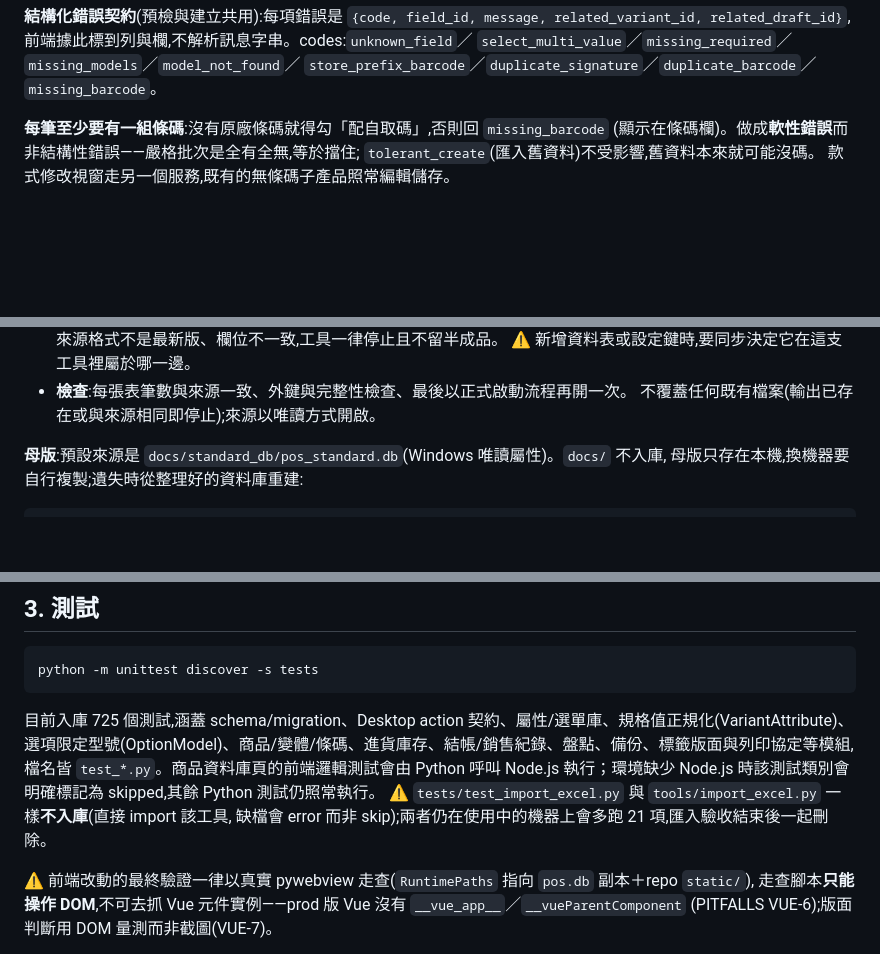
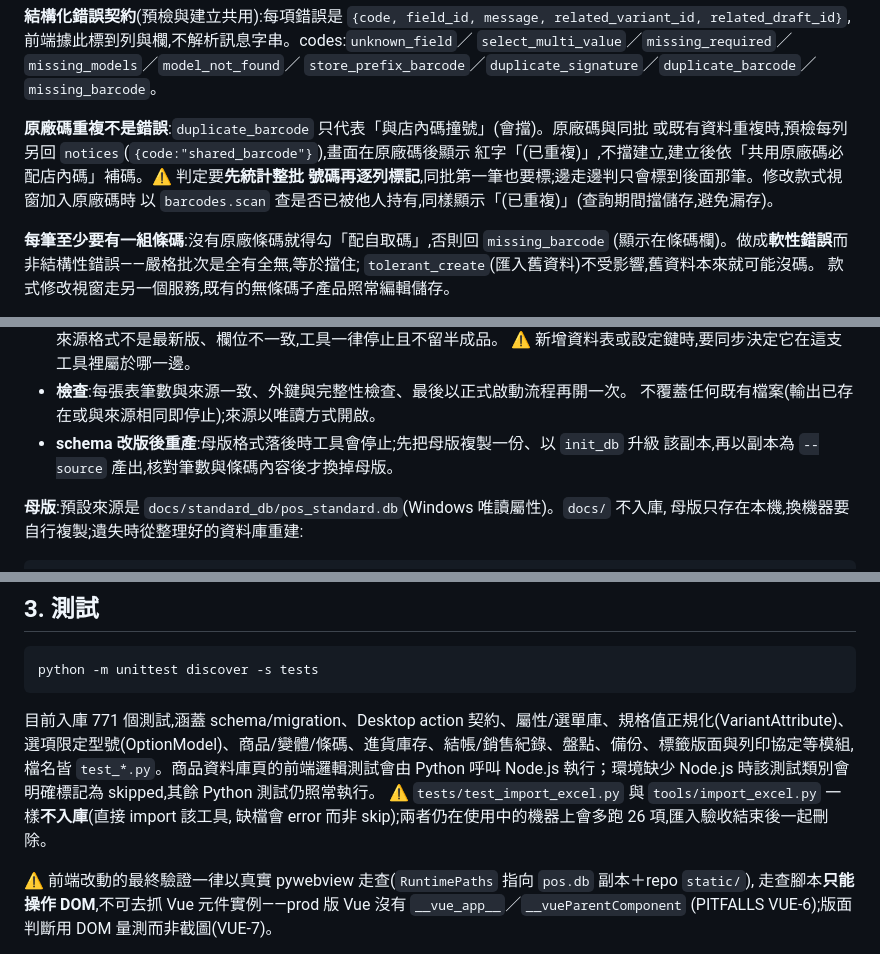
Before and after one commit to jerrygskk/POS, a Markdown page: DEVELOPER.md, 3 parts joined by grey strips. Rendered like a GitHub page; blank space fills up the shorter version.

````diff
--- a/DEVELOPER.md
+++ b/DEVELOPER.md
@@ -222,6 +227,12 @@ product 層級失敗(產品不存在或已停用)仍照 `_require_product()` rai
 前端據此標到列與欄,不解析訊息字串。codes:`unknown_field`／
 `select_multi_value`／`missing_required`／`missing_models`／`model_not_found`／
 `store_prefix_barcode`／`duplicate_signature`／`duplicate_barcode`／`missing_barcode`。
+
+**原廠碼重複不是錯誤**:`duplicate_barcode` 只代表「與店內碼撞號」(會擋)。原廠碼與同批
+或既有資料重複時,預檢每列另回 `notices`(`{code:"shared_barcode"}`),畫面在原廠碼後顯示
+紅字「(已重複)」,不擋建立,建立後依「共用原廠碼必配店內碼」補碼。⚠️ 判定要**先統計整批
+號碼再逐列標記**,同批第一筆也要標;邊走邊判只會標到後面那筆。修改款式視窗加入原廠碼時
+以 `barcodes.scan` 查是否已被他人持有,同樣顯示「(已重複)」(查詢期間擋儲存,避免漏存)。
 
 **每筆至少要有一組條碼**:沒有原廠條碼就得勾「配自取碼」,否則回 `missing_barcode`
 (顯示在條碼欄)。做成**軟性錯誤**而非結構性錯誤——嚴格批次是全有全無,等於擋住;
@@ -413,6 +426,8 @@ v15 `_mig_split_shared_fields` 拆其餘所有跨種類共用欄(顏色、框色
   ⚠️ 新增資料表或設定鍵時,要同步決定它在這支工具裡屬於哪一邊。
 - **檢查**:每張表筆數與來源一致、外鍵與完整性檢查、最後以正式啟動流程再開一次。
   不覆蓋任何既有檔案(輸出已存在或與來源相同即停止);來源以唯讀方式開啟。
+- **schema 改版後重產**:母版格式落後時工具會停止;先把母版複製一份、以 `init_db` 升級
+  該副本,再以副本為 `--source` 產出,核對筆數與條碼內容後才換掉母版。
 
 **母版**:預設來源是 `docs/standard_db/pos_standard.db`(Windows 唯讀屬性)。`docs/` 不入庫,
 母版只存在本機,換機器要自行複製;遺失時從整理好的資料庫重建:
@@ -459,9 +474,9 @@ python tools/make_standard_db.py --source pos.db --output docs/standard_db/pos_s
 python -m unittest discover -s tests
 ```
 
-目前入庫 725 個測試,涵蓋 schema/migration、Desktop action 契約、屬性/選單庫、規格值正規化(VariantAttribute)、選項限定型號(OptionModel)、商品/變體/條碼、進貨庫存、結帳/銷售紀錄、盤點、備份、標籤版面與列印協定等模組,檔名皆 `test_*.py`。商品資料庫頁的前端邏輯測試會由 Python 呼叫 Node.js 執行；環境缺少 Node.js 時該測試類別會明確標記為 skipped,其餘 Python 測試仍照常執行。
+目前入庫 771 個測試,涵蓋 schema/migration、Desktop action 契約、屬性/選單庫、規格值正規化(VariantAttribute)、選項限定型號(OptionModel)、商品/變體/條碼、進貨庫存、結帳/銷售紀錄、盤點、備份、標籤版面與列印協定等模組,檔名皆 `test_*.py`。商品資料庫頁的前端邏輯測試會由 Python 呼叫 Node.js 執行；環境缺少 Node.js 時該測試類別會明確標記為 skipped,其餘 Python 測試仍照常執行。
 ⚠️ `tests/test_import_excel.py` 與 `tools/import_excel.py` 一樣**不入庫**(直接 import 該工具,
-缺檔會 error 而非 skip);兩者仍在使用中的機器上會多跑 21 項,匯入驗收結束後一起刪除。
+缺檔會 error 而非 skip);兩者仍在使用中的機器上會多跑 26 項,匯入驗收結束後一起刪除。
 
 ⚠️ 前端改動的最終驗證一律以真實 pywebview 走查(`RuntimePaths` 指向 `pos.db` 副本＋repo `static/`),
 走查腳本**只能操作 DOM**,不可去抓 Vue 元件實例——prod 版 Vue 沒有 `__vue_app__`／`__vueParentComponent`
````
Also changed, not shown: other parts of DEVELOPER.md (+17 -10 lines).
